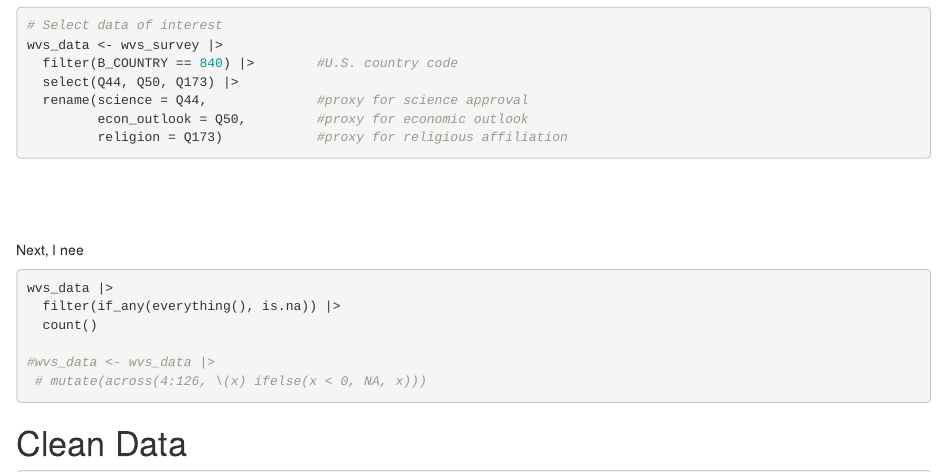
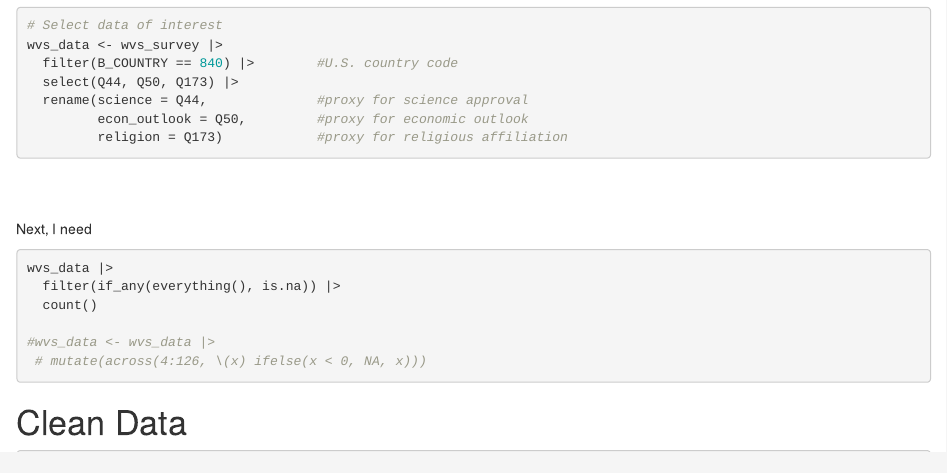
Before and after one commit to Axel9716/Core_Attitudes_Study, an R Markdown document (Tech_vs_Religion_FULL_PROJECT.Rmd): the page in a window 1100 px wide, from 1570 px down. Rendered offline with R 4.5, knitr and Pandoc, with nearby package versions; the code chunks are not run, so their results and figures are left out; both versions are drawn in the output format of the newer one.

Commit message:
finalize line spacing

````diff
--- a/Tech_vs_Religion_FULL_PROJECT.Rmd
+++ b/Tech_vs_Religion_FULL_PROJECT.Rmd
@@ -2,8 +2,8 @@
 title: "The Effects of Scientific Development of Religious Participation"
 author: "Alex Ptacek"
 output:
+  html_document: default
   pdf_document: default
-  html_document: default
 ---
 
 # Abstract
@@ -62,10 +62,10 @@ wvs_data <- wvs_survey |>
          religion = Q173)            #proxy for religious affiliation
 ```
 
-<br><br><br>
-\vspace{5cm}
+<br><br>
+\vspace{1cm}
 
-Next, I nee
+Next, I need
 
 ```{r}
 wvs_data |>
````
